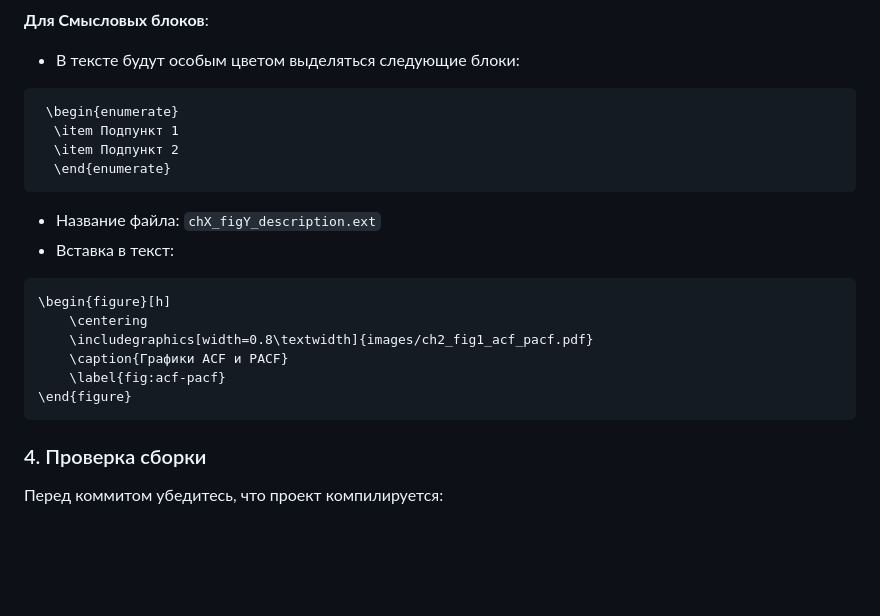
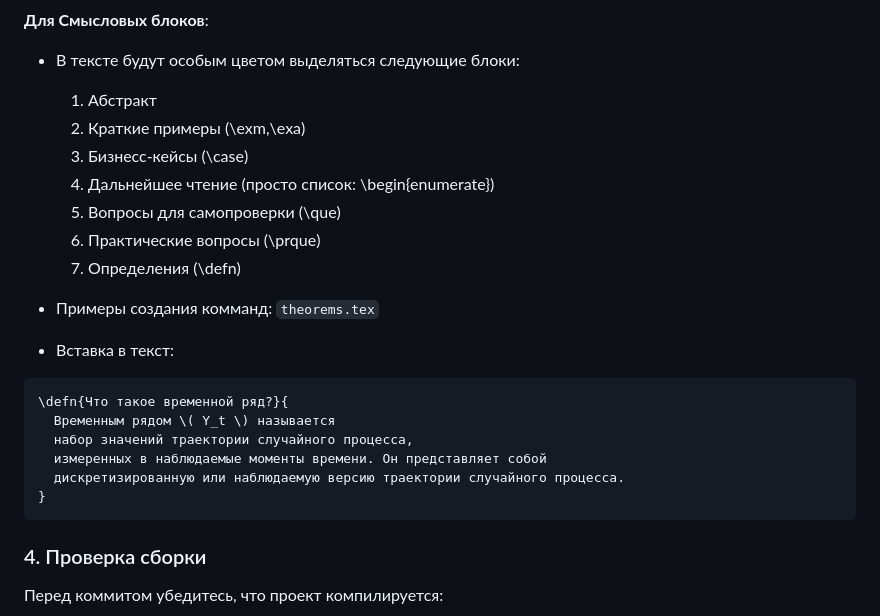
Before and after one commit to IgorEvsin/ts_course, a Markdown page: CONTRIBUTING.md, the part around the change. GitHub-like rendering; blank space fills up the shorter version.

Commit message:
+ комменты по новым блокам

````diff
--- a/CONTRIBUTING.md
+++ b/CONTRIBUTING.md
@@ -83,21 +83,23 @@ git checkout -b type/краткое-описание
 
 **Для Смысловых блоков**:
 - В тексте будут особым цветом выделяться следующие блоки:
-```latex
- \begin{enumerate}
-  \item Подпункт 1
-  \item Подпункт 2
-  \end{enumerate}
-  ```
-- Название файла: `chX_figY_description.ext`
+  1. Абстракт
+  2. Краткие примеры (\exm,\exa)
+  3. Бизнесс-кейсы (\case)
+  4. Дальнейшее чтение (просто список: \begin{enumerate})
+  5. Вопросы для самопроверки (\que)
+  6. Практические вопросы (\prque)
+  7. Определения (\defn)
+
+- Примеры создания комманд: `theorems.tex`
 - Вставка в текст:
 ```latex
-\begin{figure}[h]
-    \centering
-    \includegraphics[width=0.8\textwidth]{images/ch2_fig1_acf_pacf.pdf}
-    \caption{Графики ACF и PACF}
-    \label{fig:acf-pacf}
-\end{figure}
+\defn{Что такое временной ряд?}{
+  Временным рядом \( Y_t \) называется
+  набор значений траектории случайного процесса,
+  измеренных в наблюдаемые моменты времени. Он представляет собой
+  дискретизированную или наблюдаемую версию траектории случайного процесса.
+}
 ```
 
 
````
